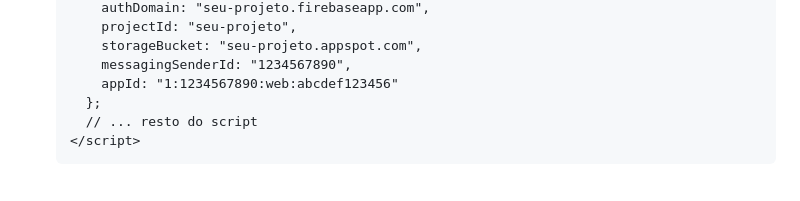
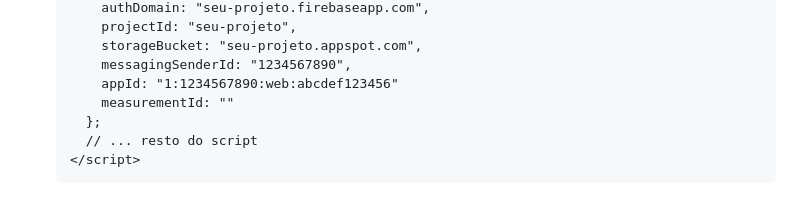
Before and after one commit to Augustob790/otimizador_firebase_storage, a Markdown page: README.md, the part around the change. Drawn GitHub-style.

```diff
--- a/README.md
+++ b/README.md
@@ -140,6 +140,7 @@ Siga estes passos para configurar e publicar o projeto do zero.
         storageBucket: "seu-projeto.appspot.com",
         messagingSenderId: "1234567890",
         appId: "1:1234567890:web:abcdef123456"
+        measurementId: ""
       };
       // ... resto do script
     </script>
```
